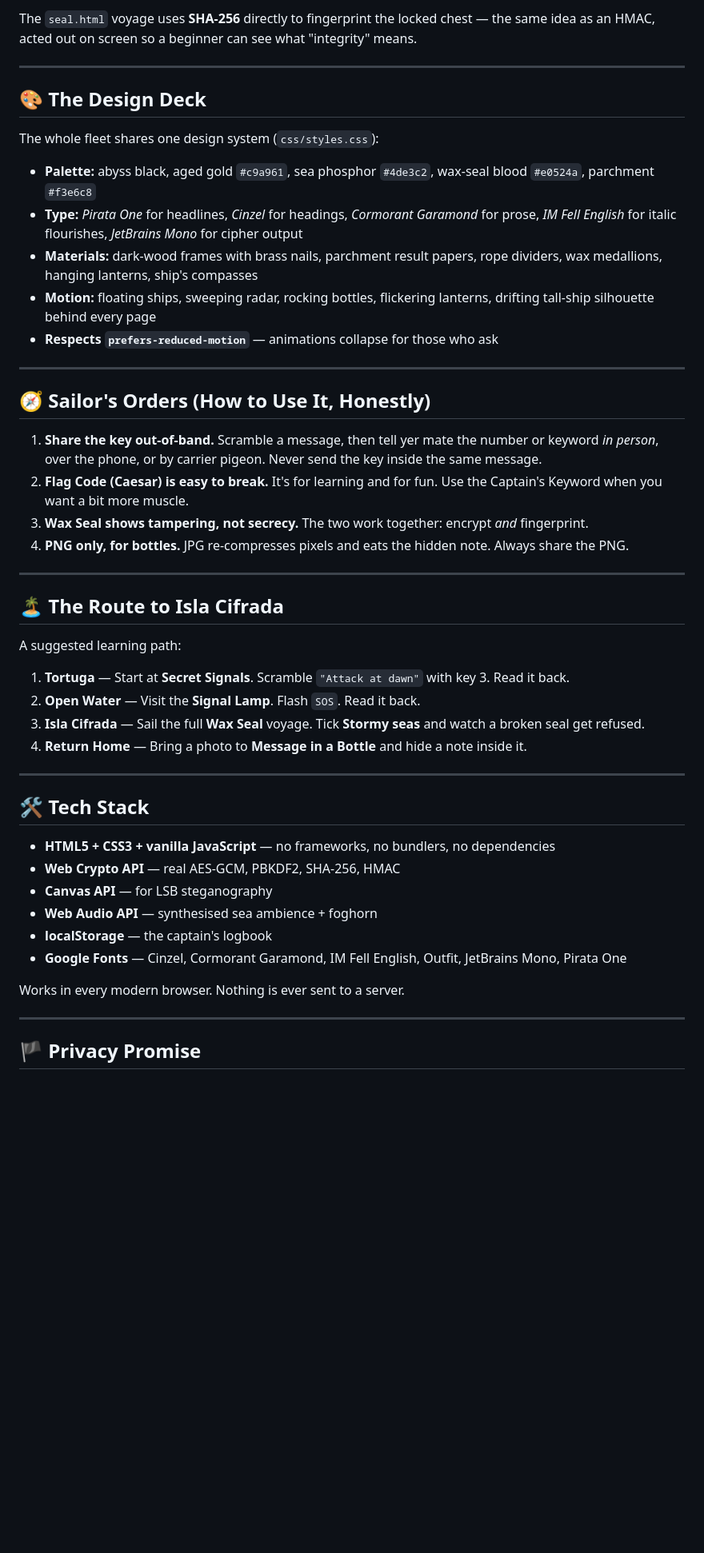
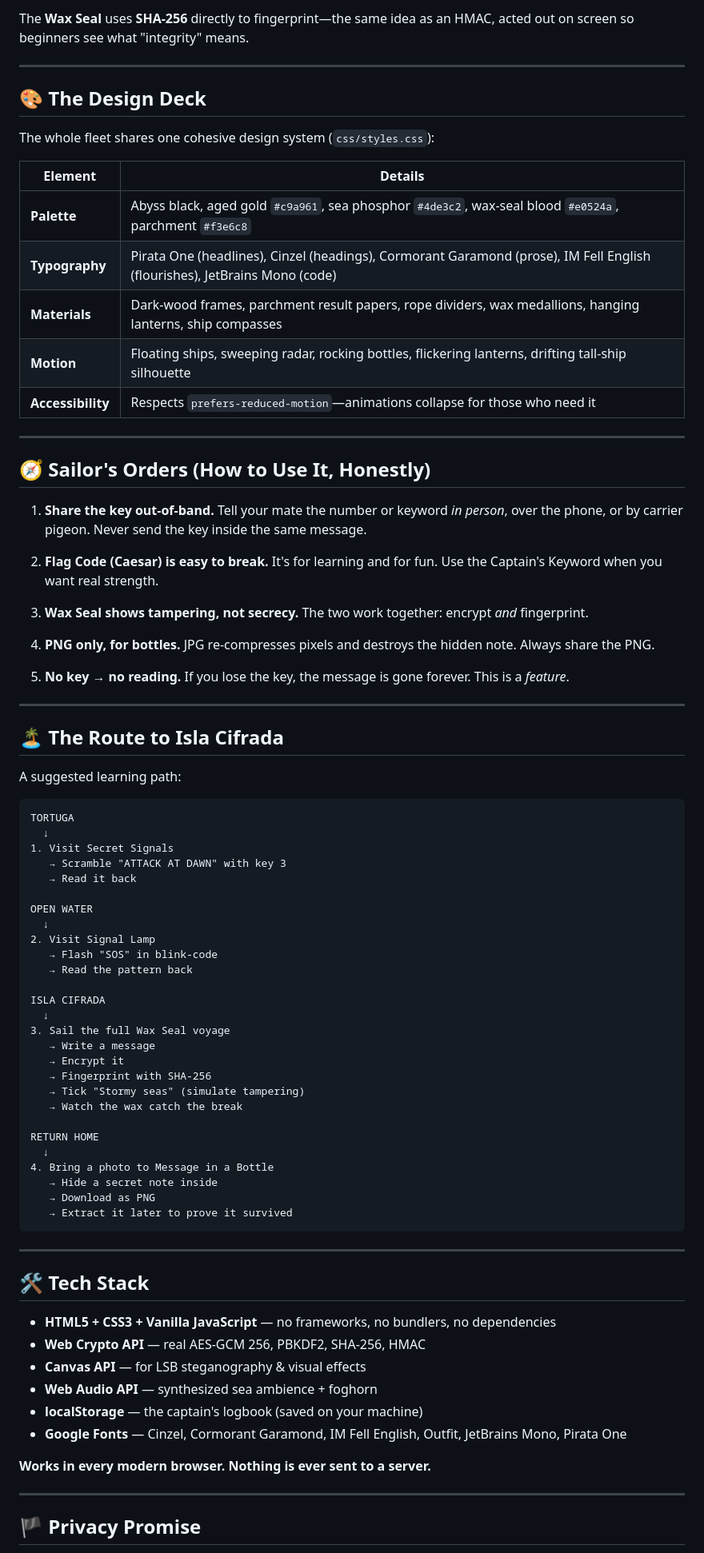
Before and after one commit to CodeWithAdarsh007/Dead-Mans-Cipher, a Markdown page: README.md, the part around one of its changes. Shown at 80% size. GitHub-like rendering; blank space fills up the shorter version.

````diff
--- a/README.md
+++ b/README.md
@@ -139,26 +189,33 @@ The shared **`js/shell.js`** is loaded on every page and handles:
 
-The `seal.html` voyage uses **SHA-256** directly to fingerprint the locked chest — the same idea as an HMAC, acted out on screen so a beginner can see what "integrity" means.
+The **Wax Seal** uses **SHA-256** directly to fingerprint—the same idea as an HMAC, acted out on screen so beginners see what "integrity" means.
 
 ---
 
 ## 🎨 The Design Deck
 
-The whole fleet shares one design system (`css/styles.css`):
+The whole fleet shares one cohesive design system (`css/styles.css`):
 
-- **Palette:** abyss black, aged gold `#c9a961`, sea phosphor `#4de3c2`, wax-seal blood `#e0524a`, parchment `#f3e6c8`
-- **Type:** *Pirata One* for headlines, *Cinzel* for headings, *Cormorant Garamond* for prose, *IM Fell English* for italic flourishes, *JetBrains Mono* for cipher output
-- **Materials:** dark-wood frames with brass nails, parchment result papers, rope dividers, wax medallions, hanging lanterns, ship's compasses
-- **Motion:** floating ships, sweeping radar, rocking bottles, flickering lanterns, drifting tall-ship silhouette behind every page
-- **Respects `prefers-reduced-motion`** — animations collapse for those who ask
+| Element | Details |
+|---|---|
+| **Palette** | Abyss black, aged gold `#c9a961`, sea phosphor `#4de3c2`, wax-seal blood `#e0524a`, parchment `#f3e6c8` |
+| **Typography** | Pirata One (headlines), Cinzel (headings), Cormorant Garamond (prose), IM Fell English (flourishes), JetBrains Mono (code) |
+| **Materials** | Dark-wood frames, parchment result papers, rope dividers, wax medallions, hanging lanterns, ship compasses |
+| **Motion** | Floating ships, sweeping radar, rocking bottles, flickering lanterns, drifting tall-ship silhouette |
+| **Accessibility** | Respects `prefers-reduced-motion`—animations collapse for those who need it |
 
 ---
 
 ## 🧭 Sailor's Orders (How to Use It, Honestly)
 
-1. **Share the key out-of-band.** Scramble a message, then tell yer mate the number or keyword *in person*, over the phone, or by carrier pigeon. Never send the key inside the same message.
-2. **Flag Code (Caesar) is easy to break.** It's for learning and for fun. Use the Captain's Keyword when you want a bit more muscle.
+1. **Share the key out-of-band.** Tell your mate the number or keyword *in person*, over the phone, or by carrier pigeon. Never send the key inside the same message.
+
+2. **Flag Code (Caesar) is easy to break.** It's for learning and for fun. Use the Captain's Keyword when you want real strength.
+
 3. **Wax Seal shows tampering, not secrecy.** The two work together: encrypt *and* fingerprint.
-4. **PNG only, for bottles.** JPG re-compresses pixels and eats the hidden note. Always share the PNG.
+
+4. **PNG only, for bottles.** JPG re-compresses pixels and destroys the hidden note. Always share the PNG.
+
+5. **No key → no reading.** If you lose the key, the message is gone forever. This is a *feature*.
 
 ---
 
@@ -166,23 +223,48 @@ The whole fleet shares one design system (`css/styles.css`):
 
 A suggested learning path:
 
-1. **Tortuga** — Start at **Secret Signals**. Scramble `"Attack at dawn"` with key 3. Read it back.
-2. **Open Water** — Visit the **Signal Lamp**. Flash `SOS`. Read it back.
-3. **Isla Cifrada** — Sail the full **Wax Seal** voyage. Tick **Stormy seas** and watch a broken seal get refused.
-4. **Return Home** — Bring a photo to **Message in a Bottle** and hide a note inside it.
+```
+TORTUGA
+  ↓
+1. Visit Secret Signals
+   → Scramble "ATTACK AT DAWN" with key 3
+   → Read it back
+
+OPEN WATER
+  ↓
+2. Visit Signal Lamp
+   → Flash "SOS" in blink-code
+   → Read the pattern back
+
+ISLA CIFRADA
+  ↓
+3. Sail the full Wax Seal voyage
+   → Write a message
+   → Encrypt it
+   → Fingerprint with SHA-256
+   → Tick "Stormy seas" (simulate tampering)
+   → Watch the wax catch the break
+
+RETURN HOME
+  ↓
+4. Bring a photo to Message in a Bottle
+   → Hide a secret note inside
+   → Download as PNG
+   → Extract it later to prove it survived
+```
 
 ---
 
 ## 🛠 Tech Stack
 
-- **HTML5 + CSS3 + vanilla JavaScript** — no frameworks, no bundlers, no dependencies
-- **Web Crypto API** — real AES-GCM, PBKDF2, SHA-256, HMAC
-- **Canvas API** — for LSB steganography
-- **Web Audio API** — synthesised sea ambience + foghorn
-- **localStorage** — the captain's logbook
+- **HTML5 + CSS3 + Vanilla JavaScript** — no frameworks, no bundlers, no dependencies
+- **Web Crypto API** — real AES-GCM 256, PBKDF2, SHA-256, HMAC
+- **Canvas API** — for LSB steganography & visual effects
+- **Web Audio API** — synthesized sea ambience + foghorn
+- **localStorage** — the captain's logbook (saved on your machine)
 - **Google Fonts** — Cinzel, Cormorant Garamond, IM Fell English, Outfit, JetBrains Mono, Pirata One
 
-Works in every modern browser. Nothing is ever sent to a server.
+**Works in every modern browser. Nothing is ever sent to a server.**
 
 ---
 
````
Also changed, not shown: other parts of README.md (+205 -64 lines).
